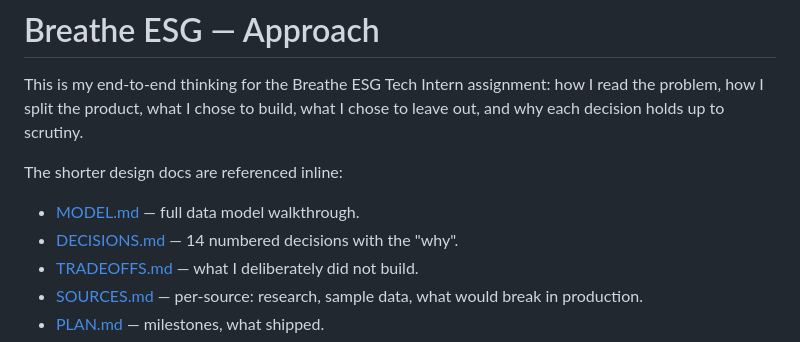
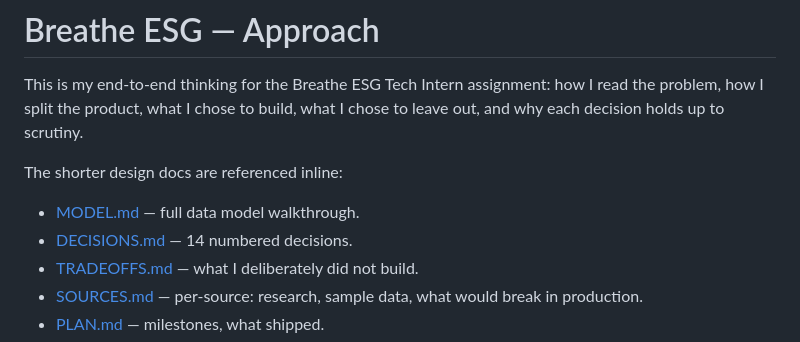
Before and after one commit to Jashwanthallenki/Unified_Data_Ingestion, a Markdown page: APPROACH.md, the part around the change. Rendered like a GitHub page.

Commit message:
DECISIONS.md reference

```diff
--- a/APPROACH.md
+++ b/APPROACH.md
@@ -5,7 +5,7 @@ This is my end-to-end thinking for the Breathe ESG Tech Intern assignment: how I
 The shorter design docs are referenced inline:
 
 - [MODEL.md](MODEL.md) — full data model walkthrough.
-- [DECISIONS.md](DECISIONS.md) — 14 numbered decisions with the "why".
+- [DECISIONS.md](DECISIONS.md) — 14 numbered decisions.
 - [TRADEOFFS.md](TRADEOFFS.md) — what I deliberately did not build.
 - [SOURCES.md](SOURCES.md) — per-source: research, sample data, what would break in production.
 - [PLAN.md](PLAN.md) — milestones, what shipped.
```
